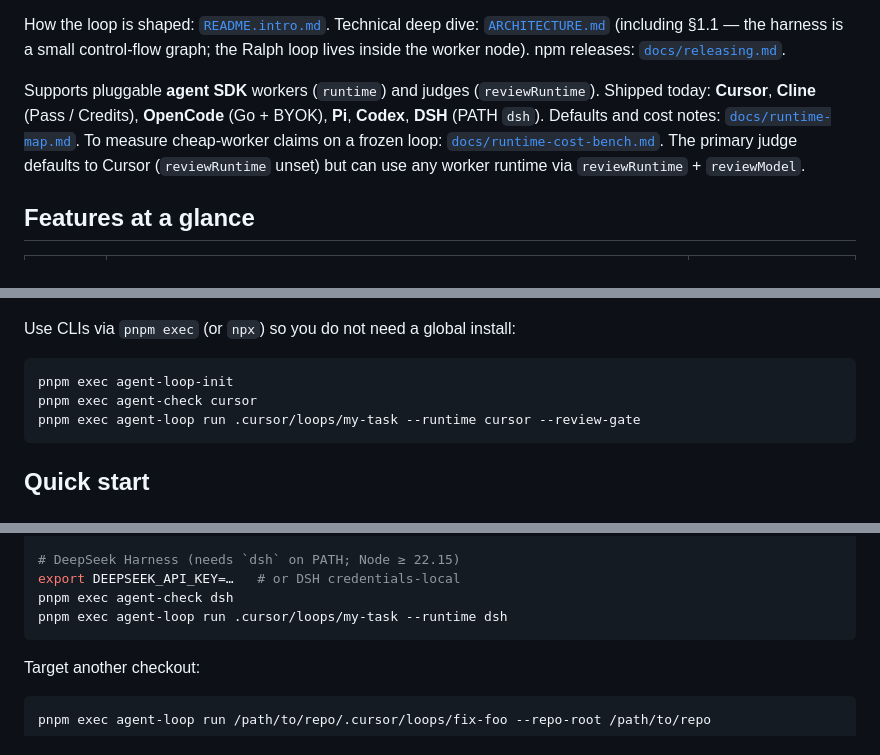
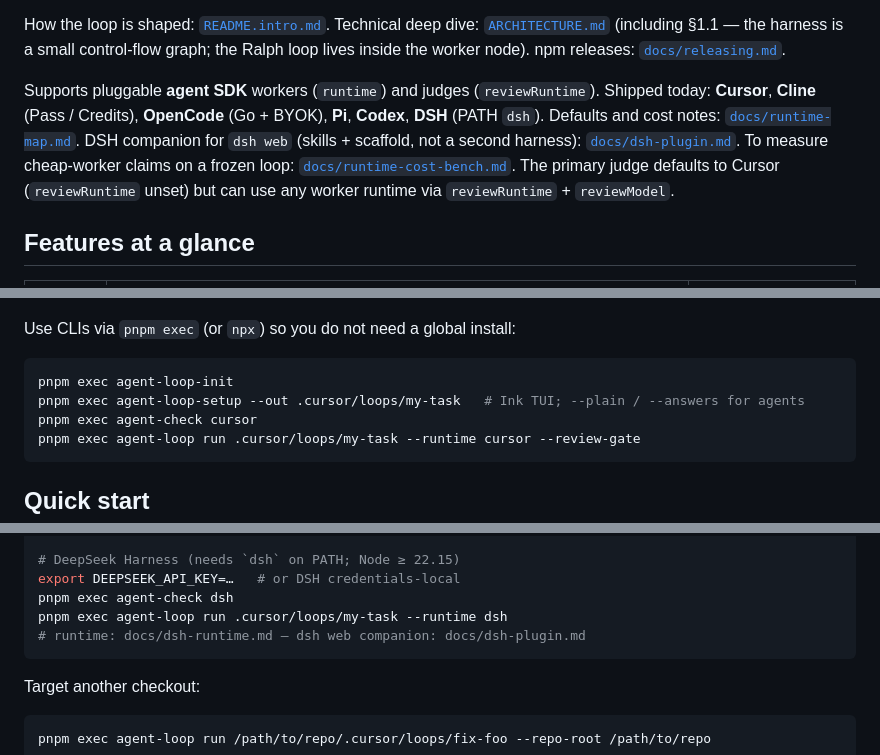
Before and after one commit to dancingteeth/agent-looper, a Markdown page: README.md, 3 parts joined by grey strips. GitHub-like rendering.

````diff
--- a/README.md
+++ b/README.md
@@ -24,7 +24,7 @@ Other workers, judges, and flags are below. You do not need them for a first gre
 
 How the loop is shaped: [`README.intro.md`](./README.intro.md). Technical deep dive: [`ARCHITECTURE.md`](./ARCHITECTURE.md) (including §1.1 — the harness is a small control-flow graph; the Ralph loop lives inside the worker node). npm releases: [`docs/releasing.md`](./docs/releasing.md).
 
-Supports pluggable **agent SDK** workers (`runtime`) and judges (`reviewRuntime`). Shipped today: **Cursor**, **Cline** (Pass / Credits), **OpenCode** (Go + BYOK), **Pi**, **Codex**, **DSH** (PATH `dsh`). Defaults and cost notes: [`docs/runtime-map.md`](./docs/runtime-map.md). To measure cheap-worker claims on a frozen loop: [`docs/runtime-cost-bench.md`](./docs/runtime-cost-bench.md). The primary judge defaults to Cursor (`reviewRuntime` unset) but can use any worker runtime via `reviewRuntime` + `reviewModel`.
+Supports pluggable **agent SDK** workers (`runtime`) and judges (`reviewRuntime`). Shipped today: **Cursor**, **Cline** (Pass / Credits), **OpenCode** (Go + BYOK), **Pi**, **Codex**, **DSH** (PATH `dsh`). Defaults and cost notes: [`docs/runtime-map.md`](./docs/runtime-map.md). DSH companion for `dsh web` (skills + scaffold, not a second harness): [`docs/dsh-plugin.md`](./docs/dsh-plugin.md). To measure cheap-worker claims on a frozen loop: [`docs/runtime-cost-bench.md`](./docs/runtime-cost-bench.md). The primary judge defaults to Cursor (`reviewRuntime` unset) but can use any worker runtime via `reviewRuntime` + `reviewModel`.
 
 ## Features at a glance
 
@@ -67,6 +67,7 @@ Use CLIs via `pnpm exec` (or `npx`) so you do not need a global install:
 
 ```bash
 pnpm exec agent-loop-init
+pnpm exec agent-loop-setup --out .cursor/loops/my-task   # Ink TUI; --plain / --answers for agents
 pnpm exec agent-check cursor
 pnpm exec agent-loop run .cursor/loops/my-task --runtime cursor --review-gate
 ```
@@ -117,6 +118,7 @@ pnpm exec agent-loop run .cursor/loops/my-task --runtime codex
 export DEEPSEEK_API_KEY=…   # or DSH credentials-local
 pnpm exec agent-check dsh
 pnpm exec agent-loop run .cursor/loops/my-task --runtime dsh
+# runtime: docs/dsh-runtime.md — dsh web companion: docs/dsh-plugin.md
 ```
 
 Target another checkout:
````
Also changed, not shown: README.intro.md (+1 -1 lines), docs/runtime-map.md (+1 -1 lines).
